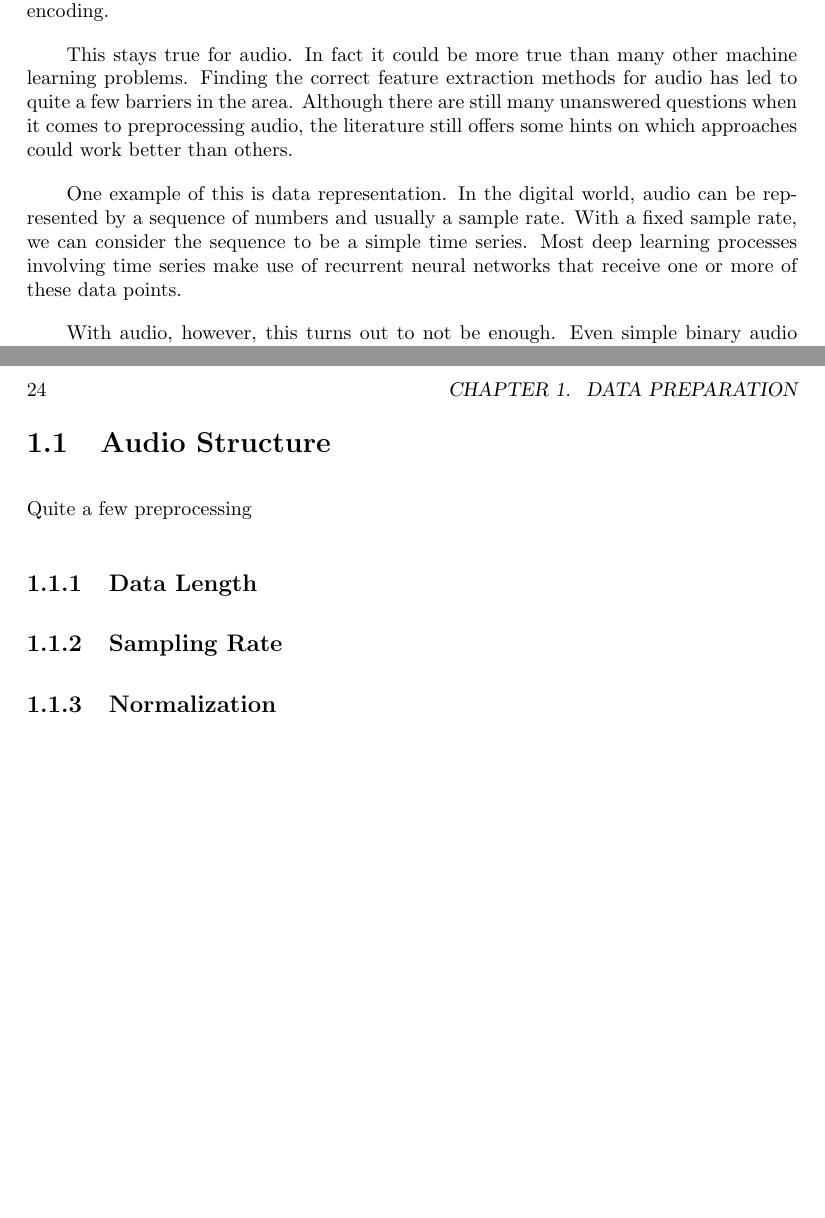
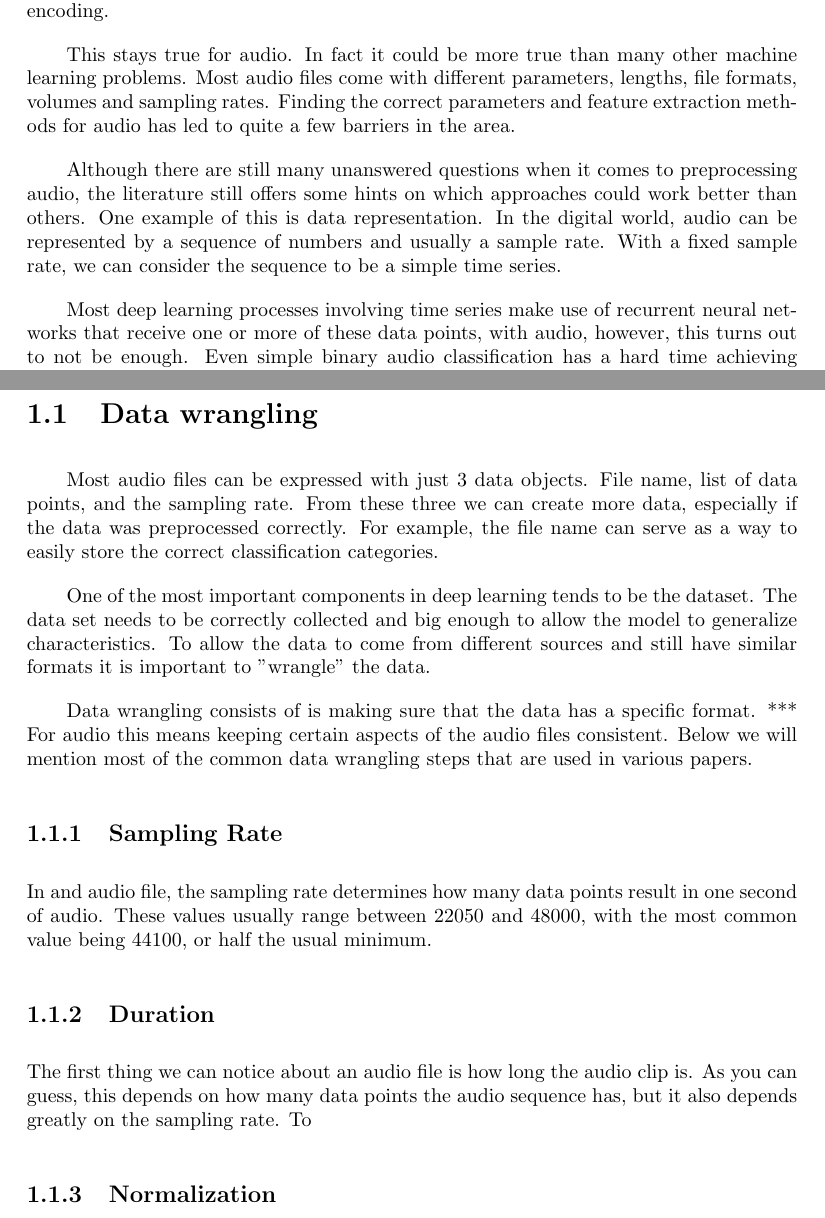
Before and after one commit to holyfiddlex/Thesis, a LaTeX thesis (Thesis/Thesis.tex): two parts of pages 23 and 24 of 57 before the commit and two parts of pages 23 and 24 of 59 after it, joined at a grey line, cut so that both start at the same text, the shorter picture padded with empty space. Compiled offline with pdfLaTeX.

Commit message:
Data Wrangling

```diff
--- a/Thesis/Thesis.tex
+++ b/Thesis/Thesis.tex
@@ -278,6 +278,8 @@ In this we will explain what the quantified errors represent and a quick qualita
 The final part of this thesis contains the appendix and the bibliography.
 In the appendix we give most of the theoretical background necessary to understand the methods used in our research.
 This includes subjects ranging from machine learning, signal processing, the Fourier and wavelet transform and a small usage guide for the source code and where to find it.
+
 \part*{Temp}
 \part{Literature Review}
+
 \chapter{Data Preparation}
@@ -287,15 +289,15 @@ Even tasks like categorizing involve some sort of preprocessing of data like one
 \par
 This stays true for audio.
 In fact it could be more true than many other machine learning problems.
-Finding the correct feature extraction methods for audio has led to quite a few barriers in the area.
+Most audio files come with different parameters, lengths, file formats, volumes and sampling rates.
+Finding the correct parameters and feature extraction methods for audio has led to quite a few barriers in the area.
+\par
 Although there are still many unanswered questions when it comes to preprocessing audio, the literature still offers some hints on which approaches could work better than others.
-\par
 One example of this is data representation.
 In the digital world, audio can be represented by a sequence of numbers and usually a sample rate.
 With a fixed sample rate, we can consider the sequence to be a simple time series.
-Most deep learning processes involving time series make use of recurrent neural networks that receive one or more of these data points.
 \par
-With audio, however, this turns out to not be enough.
+Most deep learning processes involving time series make use of recurrent neural networks that receive one or more of these data points, with audio, however, this turns out to not be enough.
 Even simple binary audio classification has a hard time achieving promising, let alone reasonable results. *** % Get Proof of this
 Not only that, it is also extremely slow to process all of these data points.
 If we were to consider a small 10 second audio clip at a 22050 sampling rate (half of what is normally used) this will still give us a 220500 data point time series.
@@ -305,10 +307,27 @@ Because of this, part of our research will explore different parameters.
 Even with the limited study on these values, we can still sometimes rely on expert recommendations to give us an idea of what parameters would reveal better results.
 For now, we will review data transformations necessary to input into a neural network.
 After that we will explore audio data preparation techniques, including data wrangling and feature extraction.
-\section{Audio Structure}
-Quite a few preprocessing
-\subsection{Data Length}
+
+\section{Data wrangling}
+\qquad Most audio files can be expressed with just 3 data objects. File name, list of data points, and the sampling rate.
+From these three we can create more data, especially if the data was preprocessed correctly.
+For example, the file name can serve as a way to easily store the correct classification categories.
+\par
+One of the most important components in deep learning tends to be the dataset.
+The data set needs to be correctly collected and big enough to allow the model to generalize characteristics.
+To allow the data to come from different sources and still have similar formats it is important to "wrangle" the data.
+\par
+Data wrangling consists of is making sure that the data has a specific format. *** % Link to appendix and reference
+For audio this means keeping certain aspects of the audio files consistent.
+Below we will mention most of the common data wrangling steps that are used in various papers.
 \subsection{Sampling Rate}
+In and audio file, the sampling rate determines how many data points result in one second of audio.
+These values usually range between 22050 and 48000, with the most common value being 44100, or half the usual minimum.
+
+\subsection{Duration}
+The first thing we can notice about an audio file is how long the audio clip is.
+As you can guess, this depends on how many data points the audio sequence has, but it also depends greatly on the sampling rate.
+To
 \subsection{Normalization}
 \subsection{Phase}
 \section{Spectrogram}
```
Also changed, not shown: Thesis/Thesis.pdf, Thesis/Thesis.tex (5 more changed lines).
